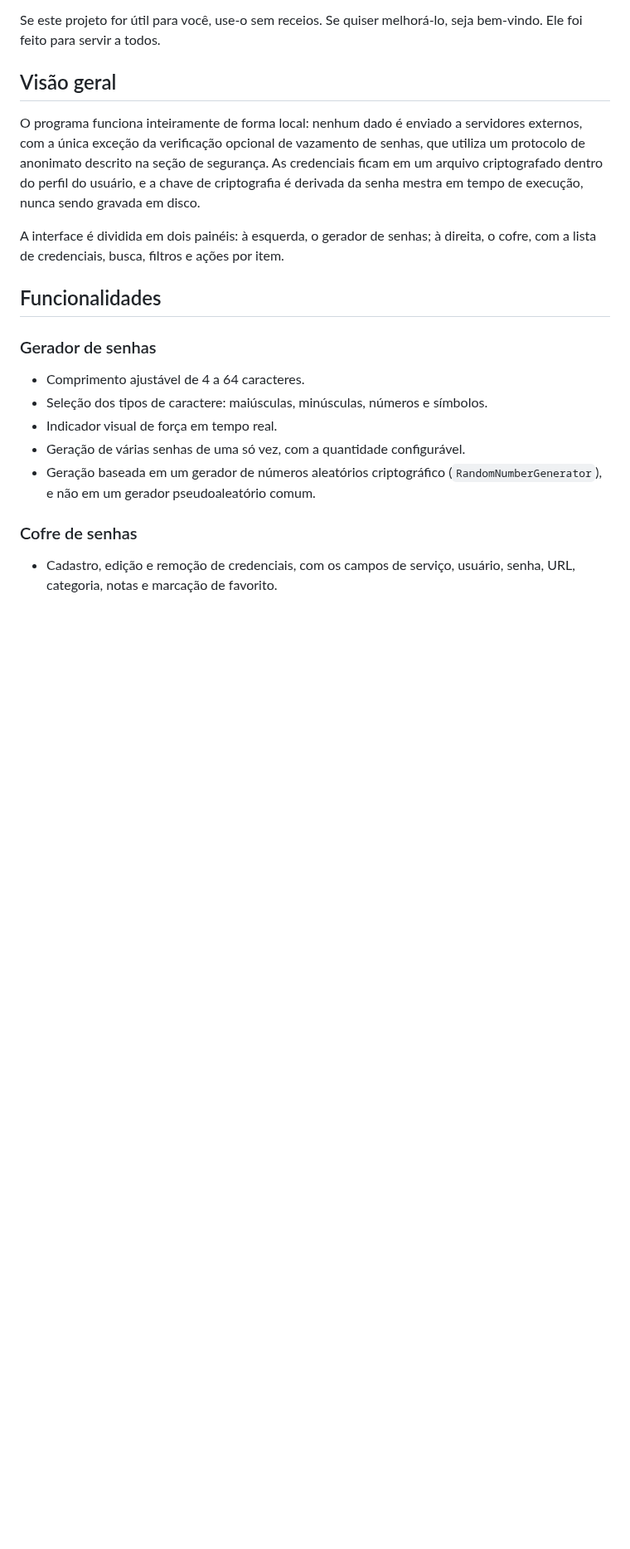
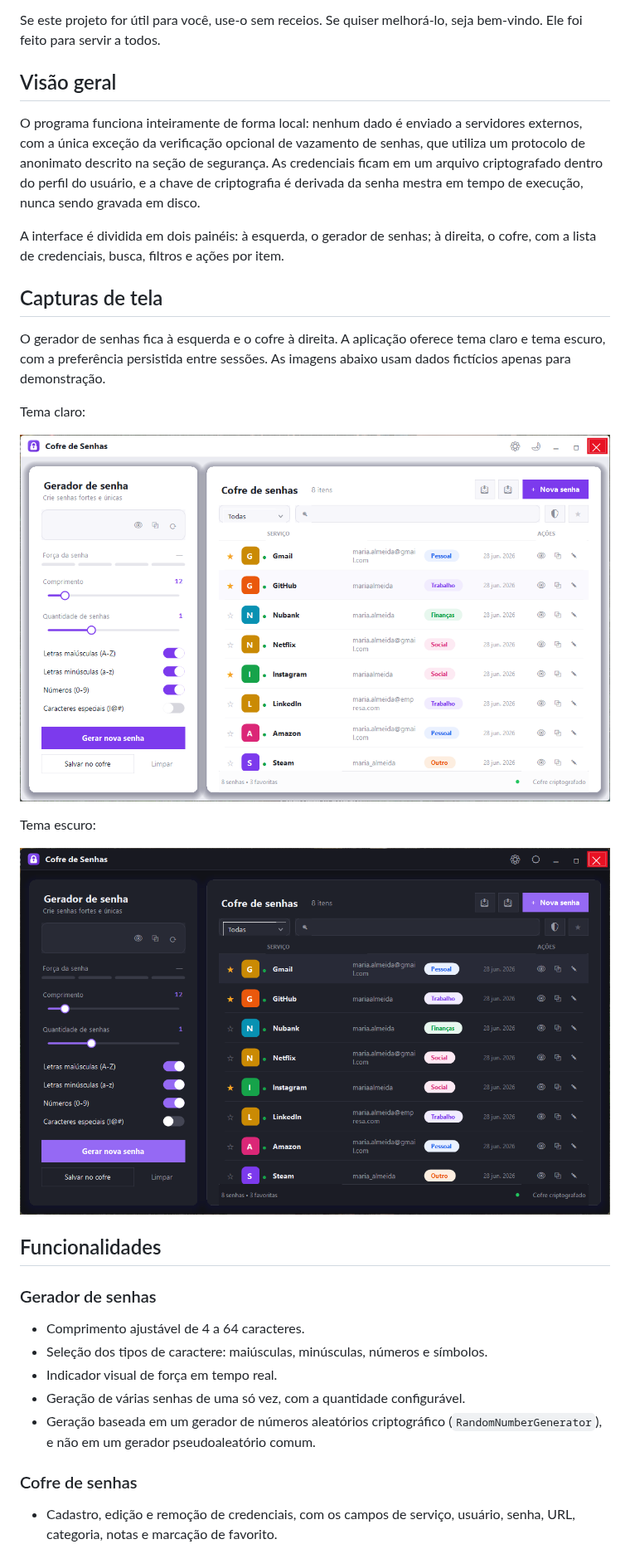
Before and after one commit to dcCarreto/CofreDeSenhas, a Markdown page: README.md, the part around one of its changes. Shown at 83% size. Rendered like a GitHub page; pictures changed too: docs/captura-clara.png (added), docs/captura-escura.png (added); blank space fills up the shorter version.

Commit message:
Adiciona integração contínua (GitHub Actions) e capturas de tela
- Workflow de CI que compila e executa os testes a cada push e pull request.
- Selo de status do CI no README.
- Capturas de tela dos temas claro e escuro na documentação.

```diff
--- a/README.md
+++ b/README.md
@@ -63,6 +65,20 @@ sendo gravada em disco.
 
 A interface é dividida em dois painéis: à esquerda, o gerador de senhas; à
 direita, o cofre, com a lista de credenciais, busca, filtros e ações por item.
+
+## Capturas de tela
+
+O gerador de senhas fica à esquerda e o cofre à direita. A aplicação oferece
+tema claro e tema escuro, com a preferência persistida entre sessões. As imagens
+abaixo usam dados fictícios apenas para demonstração.
+
+Tema claro:
+
+![Cofre de Senhas no tema claro](docs/captura-clara.png)
+
+Tema escuro:
+
+![Cofre de Senhas no tema escuro](docs/captura-escura.png)
 
 ## Funcionalidades
 
```
Also changed, not shown: other parts of README.md (+2 -0 lines), 1 other file.
